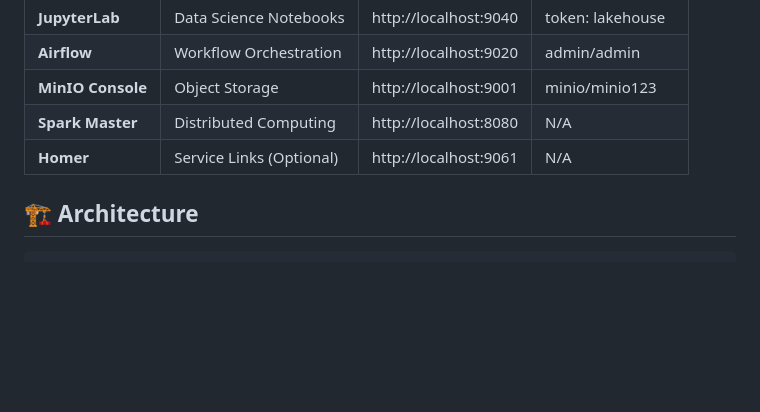
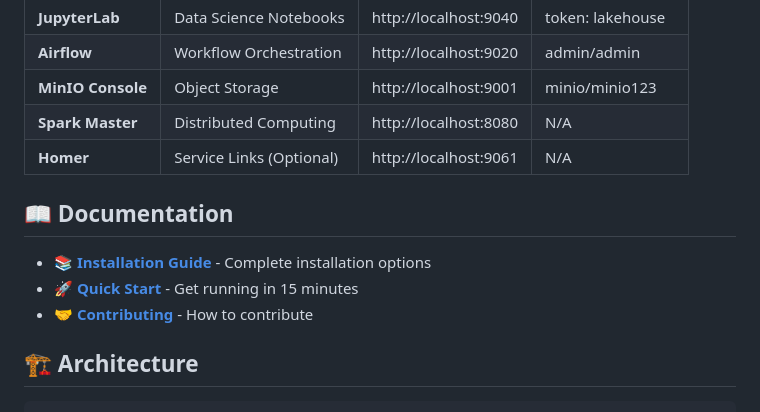
Before and after one commit to karstom/lakehouse-lab, a Markdown page: README.md, the part around the change. GitHub-like rendering; blank space fills up the shorter version.

Commit message:
Add documentation links into README.md

````diff
--- a/README.md
+++ b/README.md
@@ -49,6 +49,13 @@ Wait 3-5 minutes for initialization, then visit: **http://localhost:9060** (Port
 | **MinIO Console** | Object Storage | http://localhost:9001 | minio/minio123 |
 | **Spark Master** | Distributed Computing | http://localhost:8080 | N/A |
 | **Homer** | Service Links (Optional) | http://localhost:9061 | N/A |
+
+## 📖 Documentation
+
+- [📚 **Installation Guide**](INSTALLATION.md) - Complete installation options
+- [🚀 **Quick Start**](QUICKSTART.md) - Get running in 15 minutes
+- [🤝 **Contributing**](CONTRIBUTING.md) - How to contribute
+
 ## 🏗️ Architecture
 
 ```
````
